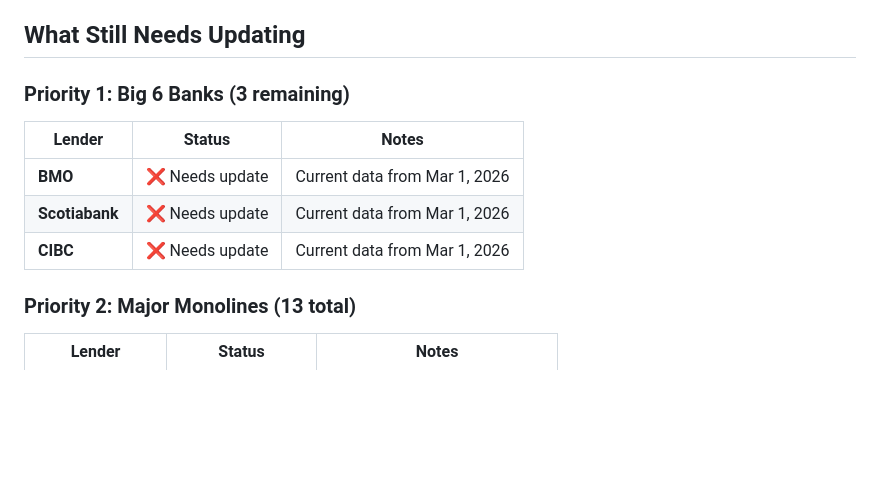
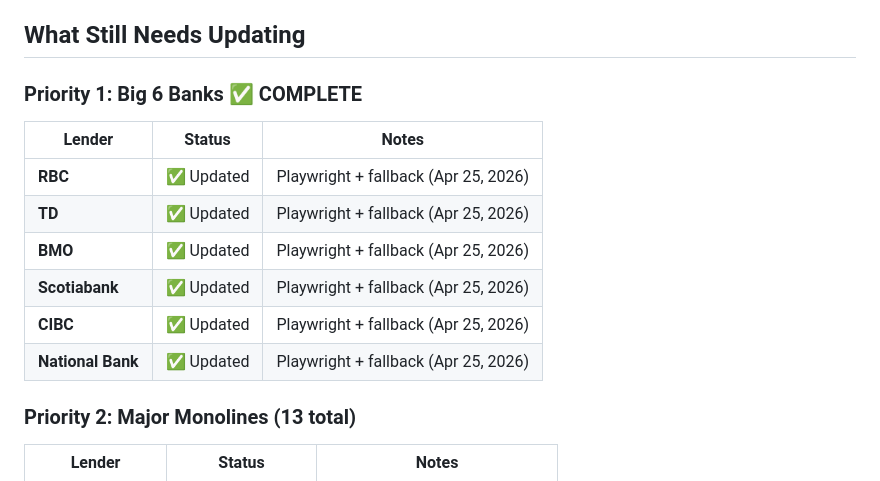
Before and after one commit to drewbotcarrothers/latestmortgagerates, a Markdown page: SCRAPER_UPDATE_STATUS.md, the part around the change. Drawn GitHub-style; blank space fills up the shorter version.

Commit message:
Update status: Big 6 banks complete

```diff
--- a/SCRAPER_UPDATE_STATUS.md
+++ b/SCRAPER_UPDATE_STATUS.md
@@ -33,12 +33,15 @@
 
 ## What Still Needs Updating
 
-### Priority 1: Big 6 Banks (3 remaining)
+### Priority 1: Big 6 Banks ✅ COMPLETE
 | Lender | Status | Notes |
 |--------|--------|-------|
-| **BMO** | ❌ Needs update | Current data from Mar 1, 2026 |
-| **Scotiabank** | ❌ Needs update | Current data from Mar 1, 2026 |
-| **CIBC** | ❌ Needs update | Current data from Mar 1, 2026 |
+| **RBC** | ✅ Updated | Playwright + fallback (Apr 25, 2026) |
+| **TD** | ✅ Updated | Playwright + fallback (Apr 25, 2026) |
+| **BMO** | ✅ Updated | Playwright + fallback (Apr 25, 2026) |
+| **Scotiabank** | ✅ Updated | Playwright + fallback (Apr 25, 2026) |
+| **CIBC** | ✅ Updated | Playwright + fallback (Apr 25, 2026) |
+| **National Bank** | ✅ Updated | Playwright + fallback (Apr 25, 2026) |
 
 ### Priority 2: Major Monolines (13 total)
 | Lender | Status | Notes |
```
